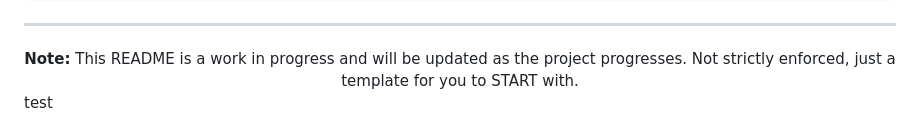
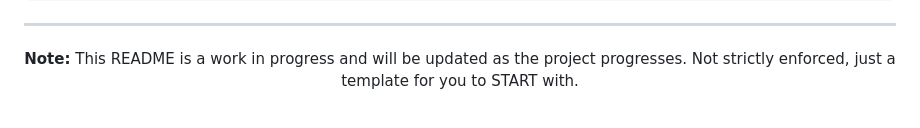
Before and after one commit to UNLV-CS472-672/2024-S-GROUP3-Barbell, a Markdown page: README.md, the part around the change. GitHub-like rendering.

Commit message:
Undo test changes
Undid the tiny changes made to test the discord webhook.

```diff
--- a/README.md
+++ b/README.md
@@ -117,5 +117,3 @@ Add any additional comments or notes that haven't been covered above. This could
 <div align="center" style="background-color: #000000; border-radius: 8px; padding: 20px; margin: 20px 0;">
   <strong>Note:</strong> This README is a work in progress and will be updated as the project progresses. Not strictly enforced, just a template for you to START with.
 </div>
-
-test
```
